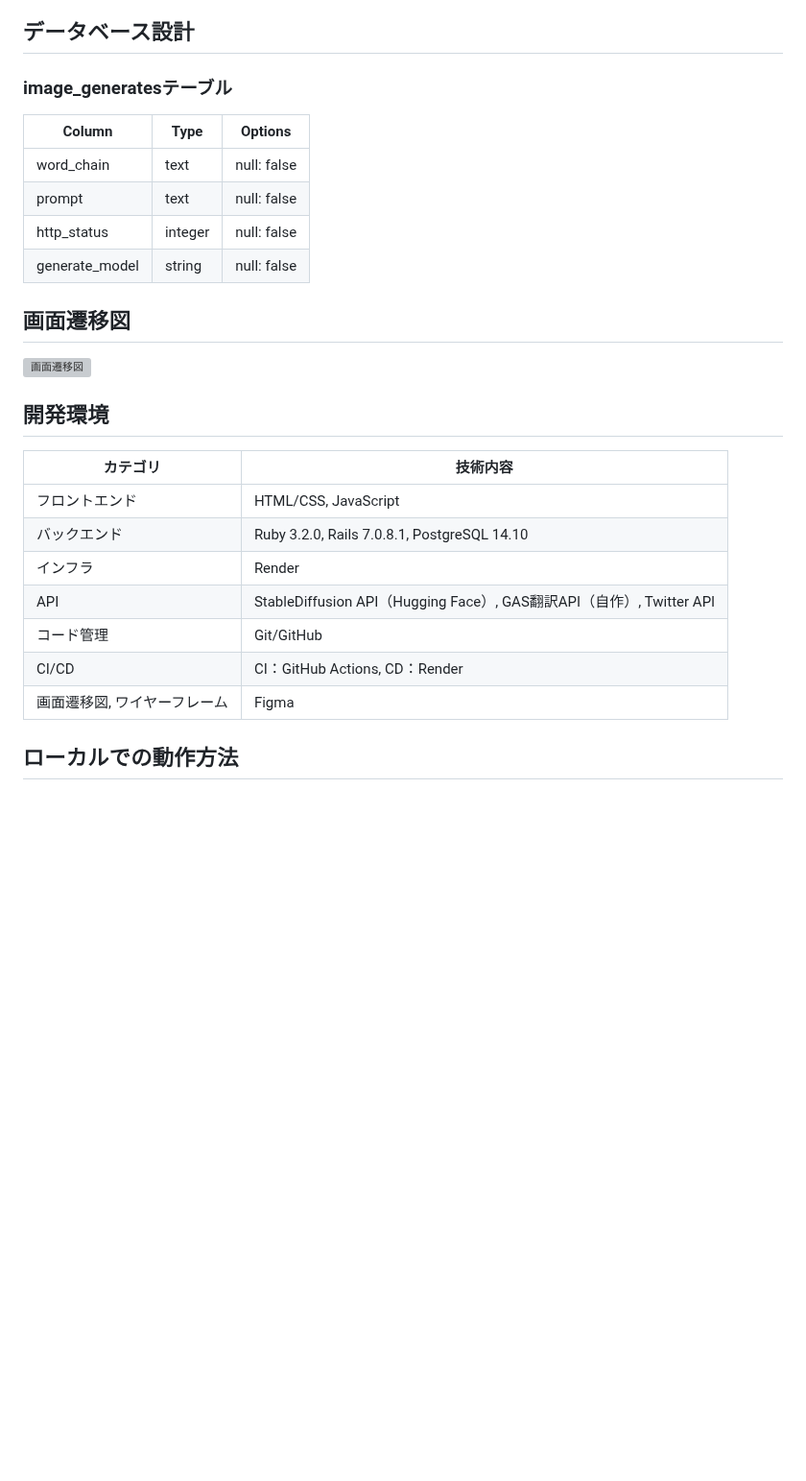
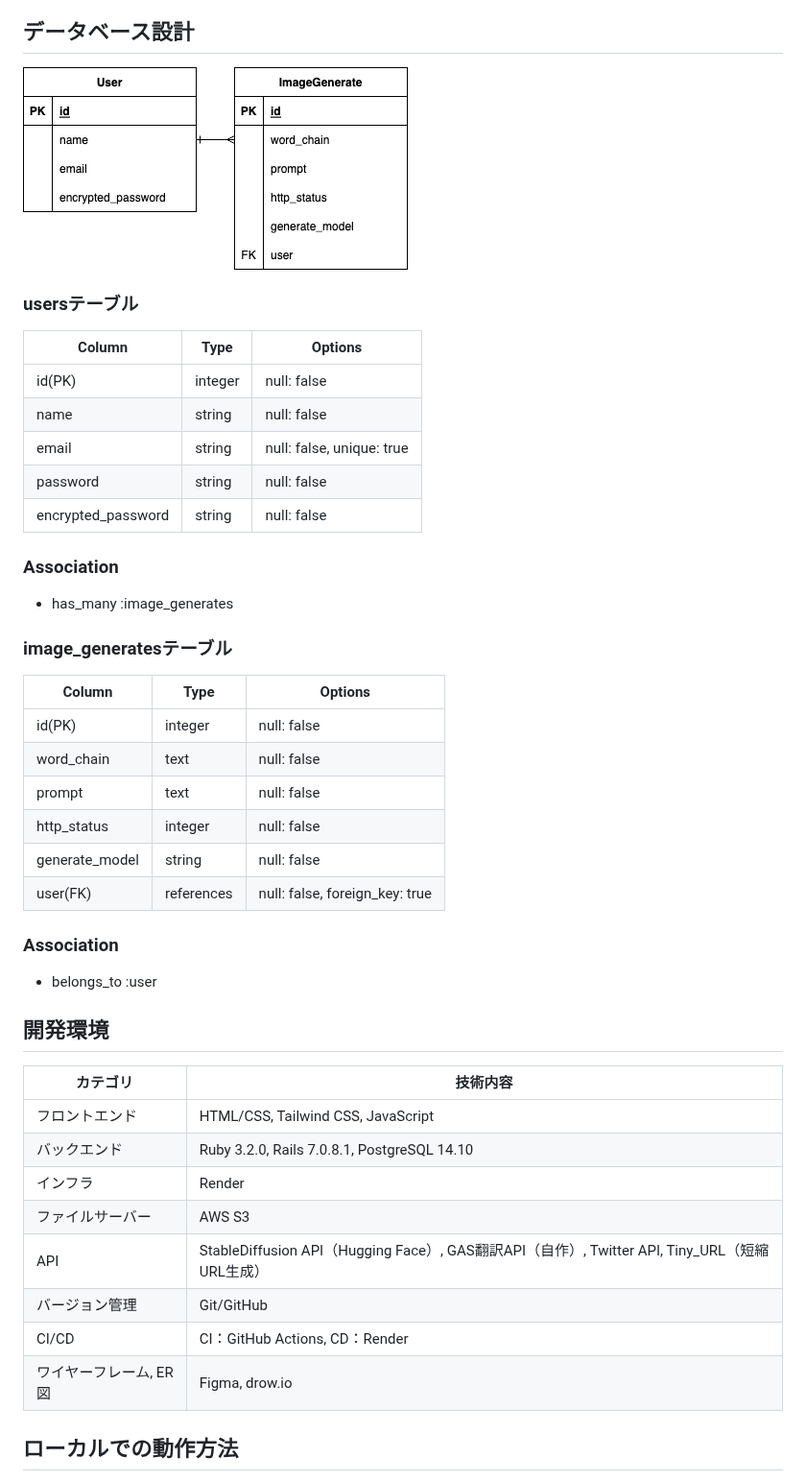
Before and after one commit to no215tyler/word_chain_image_generator, a Markdown page: README.md, the part around the change. Shown at 96% size. GitHub-like rendering; blank space fills up the shorter version; grey boxes are pictures that could not be loaded.

```diff
--- a/README.md
+++ b/README.md
@@ -43,27 +43,46 @@ PCを扱うためには基本的なキーボードタイピングが必要で、
 - 制限時間機能（ゲーム性を高める目的ですが、ペルソナ（小学校低学年）に対しては楽しめなくなる要素の可能性が高いため難易度選択の追加要素として検討）
 
 ## データベース設計
+<img src="er.png" style="background-color: white; padding: 2px;">
+
+### usersテーブル
+| Column             | Type    | Options                   |
+| ------------------ | ------- | ------------------------- |
+| id(PK)             | integer | null: false               |
+| name               | string  | null: false               |
+| email              | string  | null: false, unique: true |
+| password           | string  | null: false               |
+| encrypted_password | string  | null: false               |
+
+### Association
+- has_many :image_generates
+
 ### image_generatesテーブル
-| Column         | Type    | Options     |
-| -------------- | ------- | ----------- |
-| word_chain     | text    | null: false |
-| prompt         | text    | null: false |
-| http_status    | integer | null: false |
-| generate_model | string  | null: false |
+| Column         | Type       | Options                        |
+| -------------- | ---------- | ------------------------------ |
+| id(PK)         | integer    | null: false                    |
+| word_chain     | text       | null: false                    |
+| prompt         | text       | null: false                    |
+| http_status    | integer    | null: false                    |
+| generate_model | string     | null: false                    |
+| user(FK)       | references | null: false, foreign_key: true |
 
-## 画面遷移図
-<img alt="画面遷移図" src="https://i.gyazo.com/eb5c3f9a3aa2c9be044310de30d32bd6.png" width="400">
+### Association
+- belongs_to :user
 
 ## 開発環境
-| カテゴリ                     | 技術内容                                                             |
-| ---------------------------- | -------------------------------------------------------------------- |
-| フロントエンド               | HTML/CSS, JavaScript                                                 |
-| バックエンド                 | Ruby 3.2.0, Rails 7.0.8.1, PostgreSQL 14.10                          |
-| インフラ                     | Render                                                               |
-| API                          | StableDiffusion API（Hugging Face）, GAS翻訳API（自作）, Twitter API |
-| コード管理                   | Git/GitHub                                                           |
-| CI/CD                        | CI：GitHub Actions, CD：Render                                   |
-| 画面遷移図, ワイヤーフレーム | Figma                                                                |
+| カテゴリ                     | 技術内容                                                                                      |
+| ---------------------------- | --------------------------------------------------------------------------------------------- |
+| フロントエンド               | HTML/CSS, Tailwind CSS, JavaScript                                                            |
+| バックエンド                 | Ruby 3.2.0, Rails 7.0.8.1, PostgreSQL 14.10                                                   |
+| インフラ                     | Render                                                                                        |
+| ファイルサーバー             | AWS S3                                                                                        |
+| API                          | StableDiffusion API（Hugging Face）, GAS翻訳API（自作）, Twitter API, Tiny_URL（短縮URL生成） |
+| バージョン管理               | Git/GitHub                                                                                    |
+| CI/CD                        | CI：GitHub Actions, CD：Render                                                                |
+| ワイヤーフレーム, ER図 | Figma, drow.io                                                                                |
+
+
 
 ## ローカルでの動作方法
 ※ 画像生成をするために別途Hugging FaceでAPI Keyを取得し **`STABLE_DIFFUSION_API_KEY`** として環境変数化が必要です。
```
